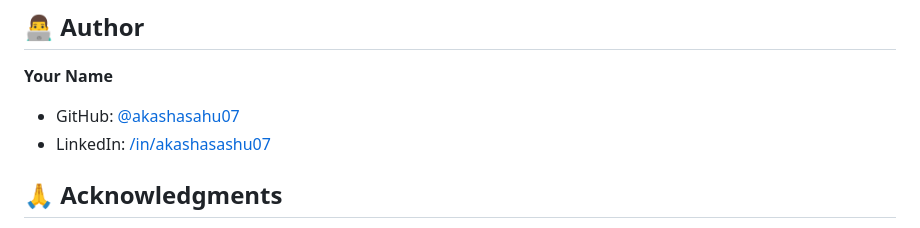
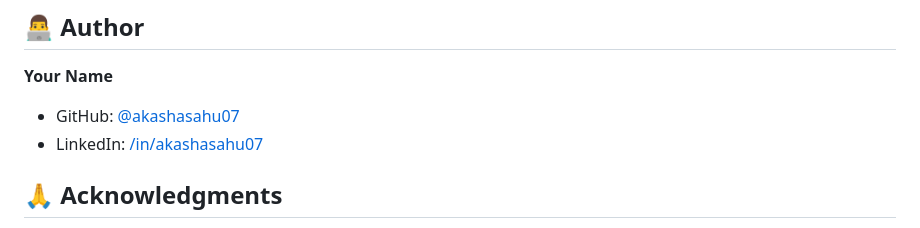
Before and after one commit to akashasahu07/PulseChat, a Markdown page: readme.md, the part around the change. Rendered like a GitHub page.

```diff
--- a/readme.md
+++ b/readme.md
@@ -175,7 +175,7 @@ This project is licensed under the MIT License - see the [LICENSE](LICENSE) file
 
 **Your Name**
 - GitHub: [@akashasahu07](https://github.com/akashasahu07)
-- LinkedIn: [/in/akashasashu07](https://linkedin.com/in/akashasahu07)
+- LinkedIn: [/in/akashasahu07](https://linkedin.com/in/akashasahu07)
 
 ## 🙏 Acknowledgments
 
```
